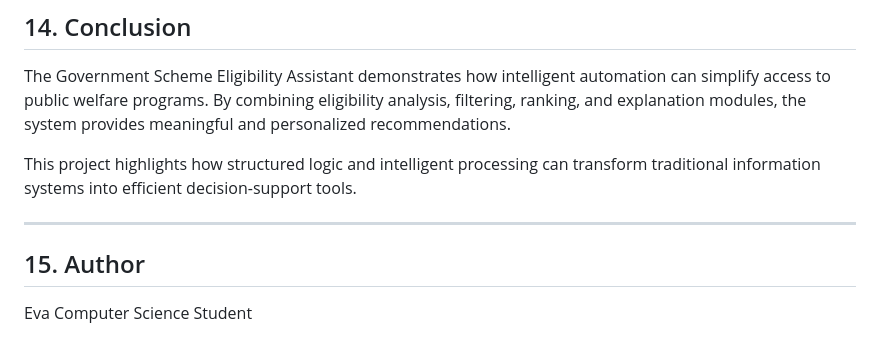
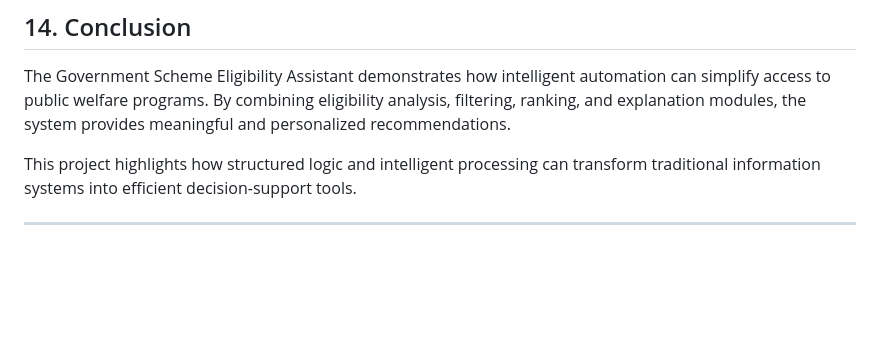
Before and after one commit to nagaveni831/scheme-eligibility-assistant, a Markdown page: PROJECT_DOCUMENTATION.md, the part around the change. GitHub-like rendering; blank space fills up the shorter version.

```diff
--- a/PROJECT_DOCUMENTATION.md
+++ b/PROJECT_DOCUMENTATION.md
@@ -170,8 +170,3 @@ The Government Scheme Eligibility Assistant demonstrates how intelligent automat
 This project highlights how structured logic and intelligent processing can transform traditional information systems into efficient decision-support tools.
 
 ---
-
-## 15. Author
-
-Eva
-Computer Science Student
```
